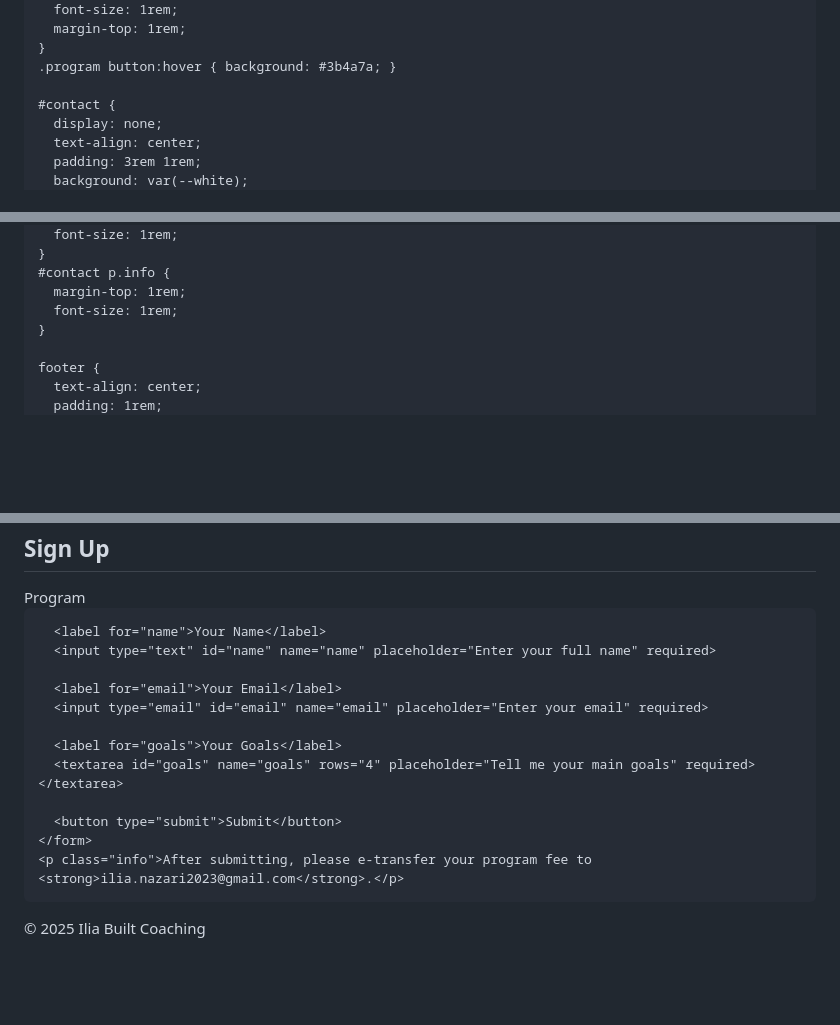
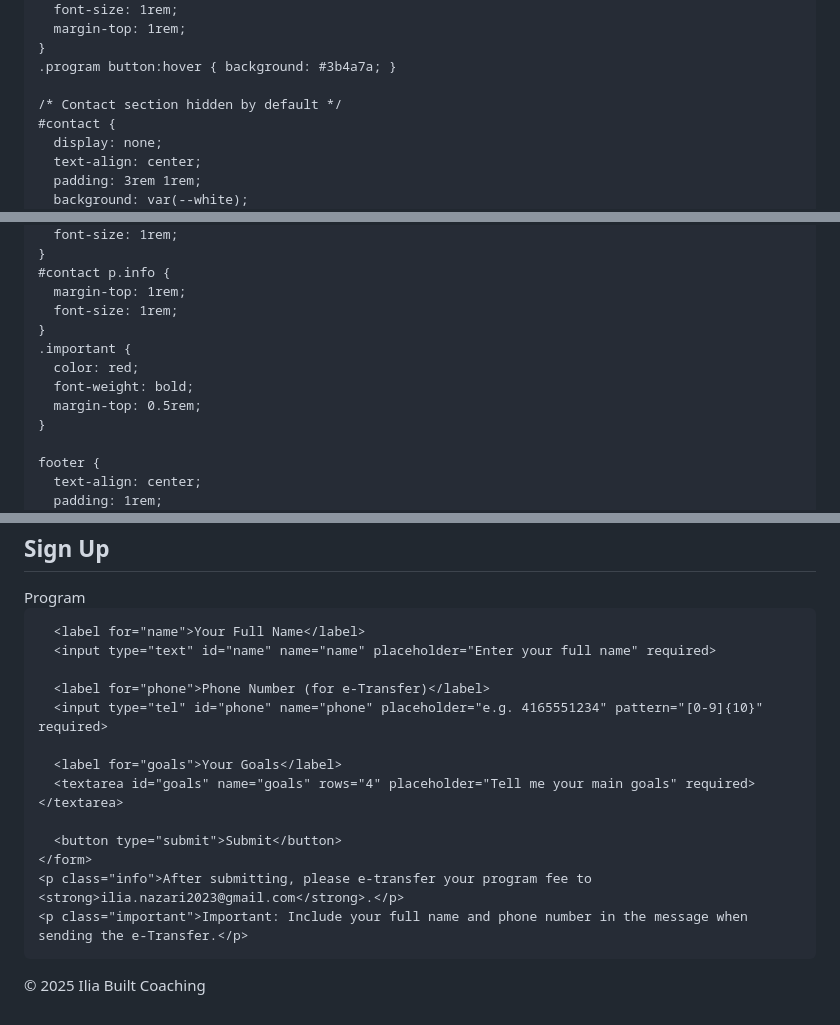
Before and after one commit to hurtsquidward/iliabuiltcoaching, a Markdown page: README.md, 3 parts joined by grey strips. Rendered like a GitHub page; blank space fills up the shorter version.

```diff
--- a/README.md
+++ b/README.md
@@ -99,6 +99,7 @@
     }
     .program button:hover { background: #3b4a7a; }
 
+    /* Contact section hidden by default */
     #contact {
       display: none;
       text-align: center;
@@ -144,6 +145,11 @@
     #contact p.info {
       margin-top: 1rem;
       font-size: 1rem;
+    }
+    .important {
+      color: red;
+      font-weight: bold;
+      margin-top: 0.5rem;
     }
 
     footer {
@@ -198,11 +204,11 @@
       <label for="programType">Program</label>
       <input type="text" id="programType" name="programType" readonly>
 
-      <label for="name">Your Name</label>
+      <label for="name">Your Full Name</label>
       <input type="text" id="name" name="name" placeholder="Enter your full name" required>
 
-      <label for="email">Your Email</label>
-      <input type="email" id="email" name="email" placeholder="Enter your email" required>
+      <label for="phone">Phone Number (for e-Transfer)</label>
+      <input type="tel" id="phone" name="phone" placeholder="e.g. 4165551234" pattern="[0-9]{10}" required>
 
       <label for="goals">Your Goals</label>
       <textarea id="goals" name="goals" rows="4" placeholder="Tell me your main goals" required></textarea>
@@ -210,6 +216,7 @@
       <button type="submit">Submit</button>
     </form>
     <p class="info">After submitting, please e-transfer your program fee to <strong>ilia.nazari2023@gmail.com</strong>.</p>
+    <p class="important">Important: Include your full name and phone number in the message when sending the e-Transfer.</p>
   </section>
 
   <footer>
@@ -228,7 +235,7 @@
       e.preventDefault();
       const programType = document.getElementById('programType').value;
       const name = document.getElementById('name').value;
-      const email = document.getElementById('email').value;
+      const phone = document.getElementById('phone').value;
       const goals = document.getElementById('goals').value;
 
       // Send email via your backend endpoint
@@ -241,7 +248,7 @@
             subject: `New Signup: ${programType}`,
             programType,
             name,
-            email,
+            phone,
             goals
           })
         });
@@ -249,7 +256,7 @@
         console.error('Email send failed', err);
       }
 
-      alert(`Thanks, ${name}! We\'ll be in touch soon about your ${programType} program.`);
+      alert(`Thanks, ${name}! We\u2019ll be in touch soon about your ${programType} program.`);
       this.reset();
       document.getElementById('contact').classList.remove('active');
     });
```
